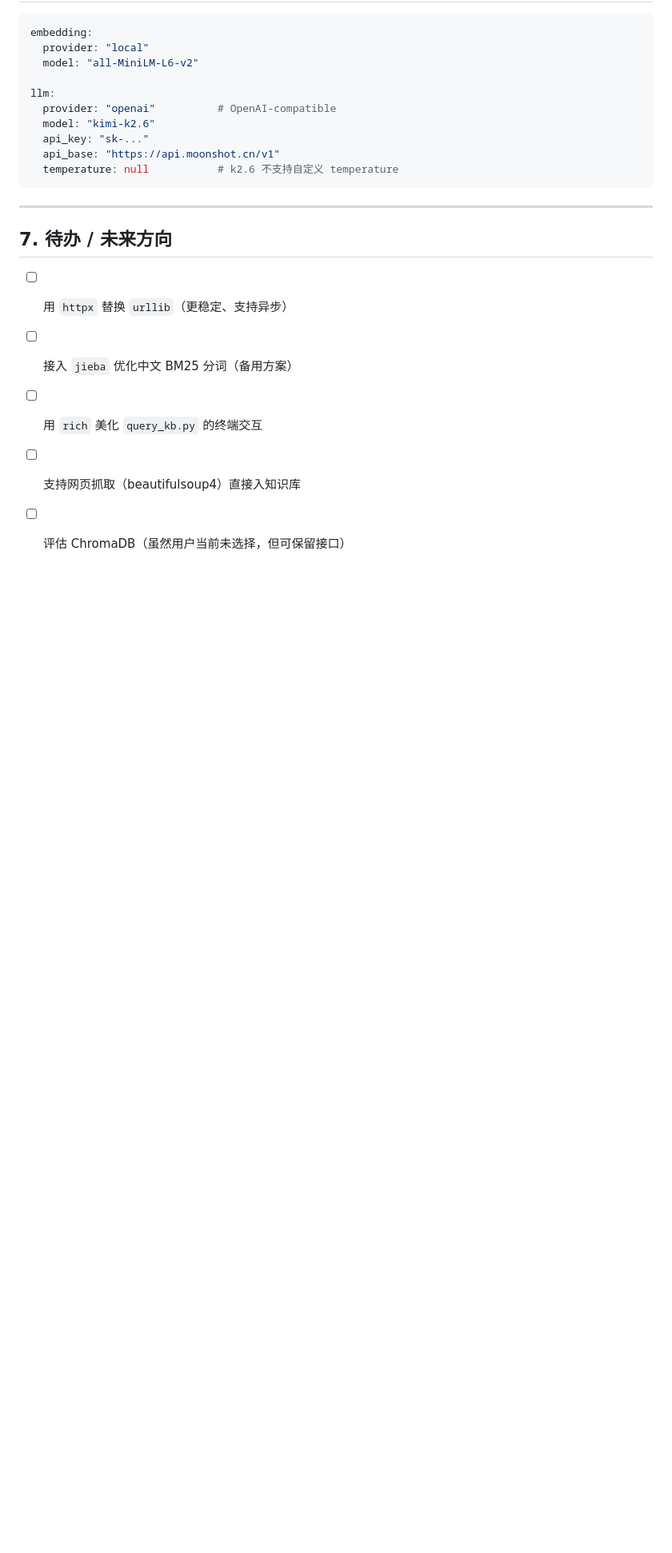
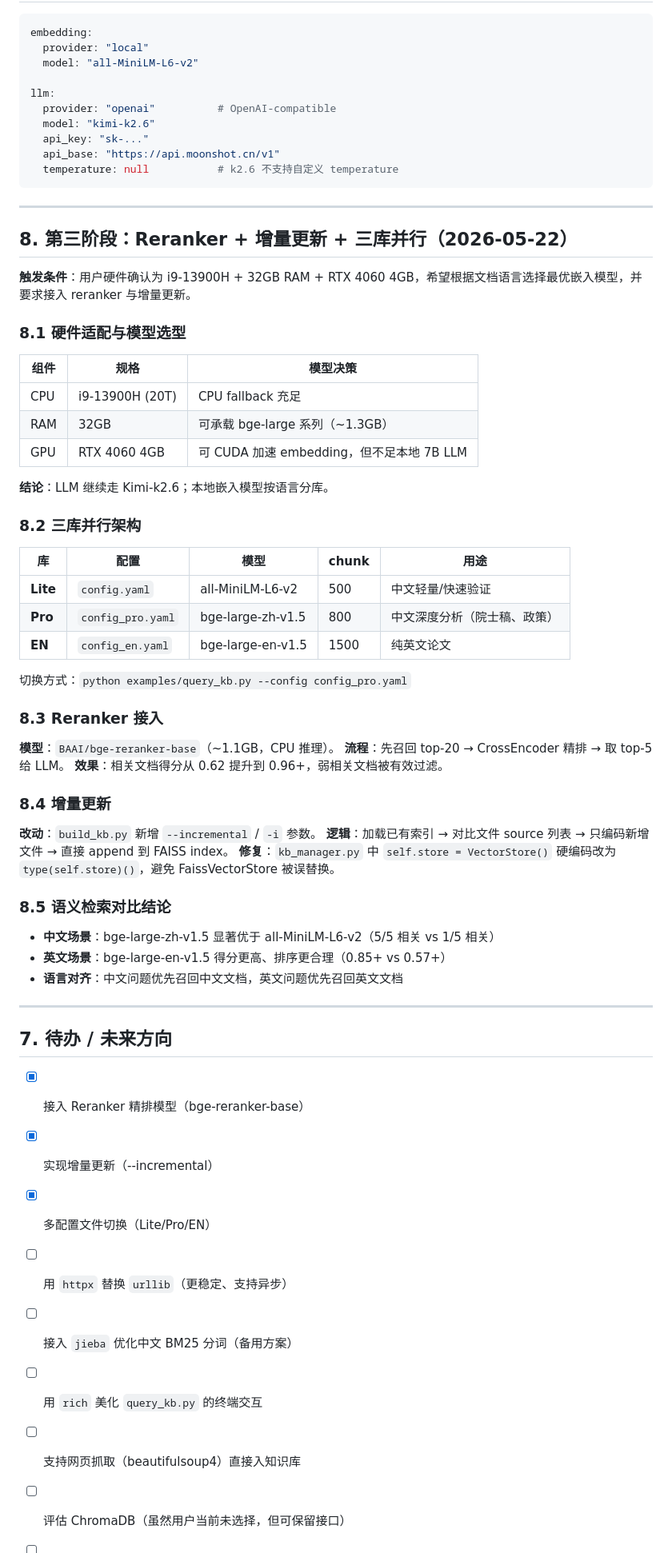
Before and after one commit to JZ407/quantum-intelligence-platform, a Markdown page: DEPLOYMENT_LOG.md, the part around one of its changes. Shown at 80% size. GitHub-like rendering; blank space fills up the shorter version.

Commit message:
Update deployment log with phase 3: reranker, incremental updates, multi-profile KB
Co-Authored-By: Claude Opus 4.7 <noreply@anthropic.com>

```diff
--- a/DEPLOYMENT_LOG.md
+++ b/DEPLOYMENT_LOG.md
@@ -112,8 +112,55 @@ llm:
 
 ---
 
+## 8. 第三阶段：Reranker + 增量更新 + 三库并行（2026-05-22）
+
+**触发条件**：用户硬件确认为 i9-13900H + 32GB RAM + RTX 4060 4GB，希望根据文档语言选择最优嵌入模型，并要求接入 reranker 与增量更新。
+
+### 8.1 硬件适配与模型选型
+
+| 组件 | 规格 | 模型决策 |
+|------|------|----------|
+| CPU | i9-13900H (20T) | CPU fallback 充足 |
+| RAM | 32GB | 可承载 bge-large 系列（~1.3GB） |
+| GPU | RTX 4060 4GB | 可 CUDA 加速 embedding，但不足本地 7B LLM |
+
+**结论**：LLM 继续走 Kimi-k2.6；本地嵌入模型按语言分库。
+
+### 8.2 三库并行架构
+
+| 库 | 配置 | 模型 | chunk | 用途 |
+|----|------|------|-------|------|
+| **Lite** | `config.yaml` | all-MiniLM-L6-v2 | 500 | 中文轻量/快速验证 |
+| **Pro** | `config_pro.yaml` | bge-large-zh-v1.5 | 800 | 中文深度分析（院士稿、政策） |
+| **EN** | `config_en.yaml` | bge-large-en-v1.5 | 1500 | 纯英文论文 |
+
+切换方式：`python examples/query_kb.py --config config_pro.yaml`
+
+### 8.3 Reranker 接入
+
+**模型**：`BAAI/bge-reranker-base`（~1.1GB，CPU 推理）。
+**流程**：先召回 top-20 → CrossEncoder 精排 → 取 top-5 给 LLM。
+**效果**：相关文档得分从 0.62 提升到 0.96+，弱相关文档被有效过滤。
+
+### 8.4 增量更新
+
+**改动**：`build_kb.py` 新增 `--incremental` / `-i` 参数。
+**逻辑**：加载已有索引 → 对比文件 source 列表 → 只编码新增文件 → 直接 append 到 FAISS index。
+**修复**：`kb_manager.py` 中 `self.store = VectorStore()` 硬编码改为 `type(self.store)()`，避免 FaissVectorStore 被误替换。
+
+### 8.5 语义检索对比结论
+
+- **中文场景**：bge-large-zh-v1.5 显著优于 all-MiniLM-L6-v2（5/5 相关 vs 1/5 相关）
+- **英文场景**：bge-large-en-v1.5 得分更高、排序更合理（0.85+ vs 0.57+）
+- **语言对齐**：中文问题优先召回中文文档，英文问题优先召回英文文档
+
+---
+
 ## 7. 待办 / 未来方向
 
+- [x] 接入 Reranker 精排模型（bge-reranker-base）
+- [x] 实现增量更新（--incremental）
+- [x] 多配置文件切换（Lite/Pro/EN）
 - [ ] 用 `httpx` 替换 `urllib`（更稳定、支持异步）
 - [ ] 接入 `jieba` 优化中文 BM25 分词（备用方案）
 - [ ] 用 `rich` 美化 `query_kb.py` 的终端交互
```
Also changed, not shown: other parts of DEPLOYMENT_LOG.md (+1 -0 lines).
